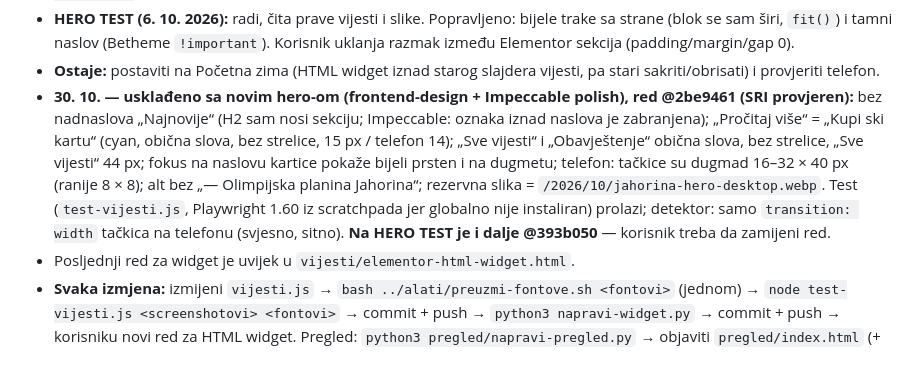
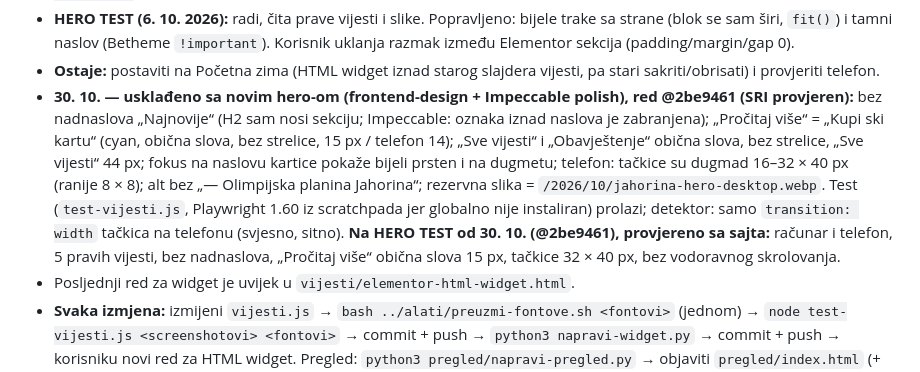
Before and after one commit to NjegosAnalyst/Webpage, a Markdown page: STANJE-PROJEKTA.md, the part around the change. Rendered like a GitHub page.

Commit message:
Stanje projekta: nove Vijesti na HERO TEST
Co-Authored-By: Claude Opus 5.5 <noreply@anthropic.com>

```diff
--- a/STANJE-PROJEKTA.md
+++ b/STANJE-PROJEKTA.md
@@ -117,7 +117,7 @@ Pročitaj ovo prije rada. Komunikacija sa korisnikom: srpski, latinica, ijekavic
 - Ako ne učita: posjetioci vide poruku i dugme „Sve vijesti“; prijavljeni admin vidi i tehnički razlog (npr. `HTTP 403 · categories`).
 - **HERO TEST (6. 10. 2026):** radi, čita prave vijesti i slike. Popravljeno: bijele trake sa strane (blok se sam širi, `fit()`) i tamni naslov (Betheme `!important`). Korisnik uklanja razmak između Elementor sekcija (padding/margin/gap 0).
 - **Ostaje:** postaviti na Početna zima (HTML widget iznad starog slajdera vijesti, pa stari sakriti/obrisati) i provjeriti telefon.
-- **30. 10. — usklađeno sa novim hero-om (frontend-design + Impeccable polish), red @2be9461 (SRI provjeren):** bez nadnaslova „Najnovije“ (H2 sam nosi sekciju; Impeccable: oznaka iznad naslova je zabranjena); „Pročitaj više“ = „Kupi ski kartu“ (cyan, obična slova, bez strelice, 15 px / telefon 14); „Sve vijesti“ i „Obavještenje“ obična slova, bez strelice, „Sve vijesti“ 44 px; fokus na naslovu kartice pokaže bijeli prsten i na dugmetu; telefon: tačkice su dugmad 16–32 × 40 px (ranije 8 × 8); alt bez „— Olimpijska planina Jahorina“; rezervna slika = `/2026/10/jahorina-hero-desktop.webp`. Test (`test-vijesti.js`, Playwright 1.60 iz scratchpada jer globalno nije instaliran) prolazi; detektor: samo `transition: width` tačkica na telefonu (svjesno, sitno). **Na HERO TEST je i dalje @393b050** — korisnik treba da zamijeni red.
+- **30. 10. — usklađeno sa novim hero-om (frontend-design + Impeccable polish), red @2be9461 (SRI provjeren):** bez nadnaslova „Najnovije“ (H2 sam nosi sekciju; Impeccable: oznaka iznad naslova je zabranjena); „Pročitaj više“ = „Kupi ski kartu“ (cyan, obična slova, bez strelice, 15 px / telefon 14); „Sve vijesti“ i „Obavještenje“ obična slova, bez strelice, „Sve vijesti“ 44 px; fokus na naslovu kartice pokaže bijeli prsten i na dugmetu; telefon: tačkice su dugmad 16–32 × 40 px (ranije 8 × 8); alt bez „— Olimpijska planina Jahorina“; rezervna slika = `/2026/10/jahorina-hero-desktop.webp`. Test (`test-vijesti.js`, Playwright 1.60 iz scratchpada jer globalno nije instaliran) prolazi; detektor: samo `transition: width` tačkica na telefonu (svjesno, sitno). **Na HERO TEST od 30. 10. (@2be9461), provjereno sa sajta:** računar i telefon, 5 pravih vijesti, bez nadnaslova, „Pročitaj više“ obična slova 15 px, tačkice 32 × 40 px, bez vodoravnog skrolovanja.
 - Posljednji red za widget je uvijek u `vijesti/elementor-html-widget.html`.
 - **Svaka izmjena:** izmijeni `vijesti.js` → `bash ../alati/preuzmi-fontove.sh <fontovi>` (jednom) → `node test-vijesti.js <screenshotovi> <fontovi>` → commit + push → `python3 napravi-widget.py` → commit + push → korisniku novi red za HTML widget. Pregled: `python3 pregled/napravi-pregled.py` → objaviti `pregled/index.html` (+ `img/*.jpg`) na isti artifact URL.
 
```
